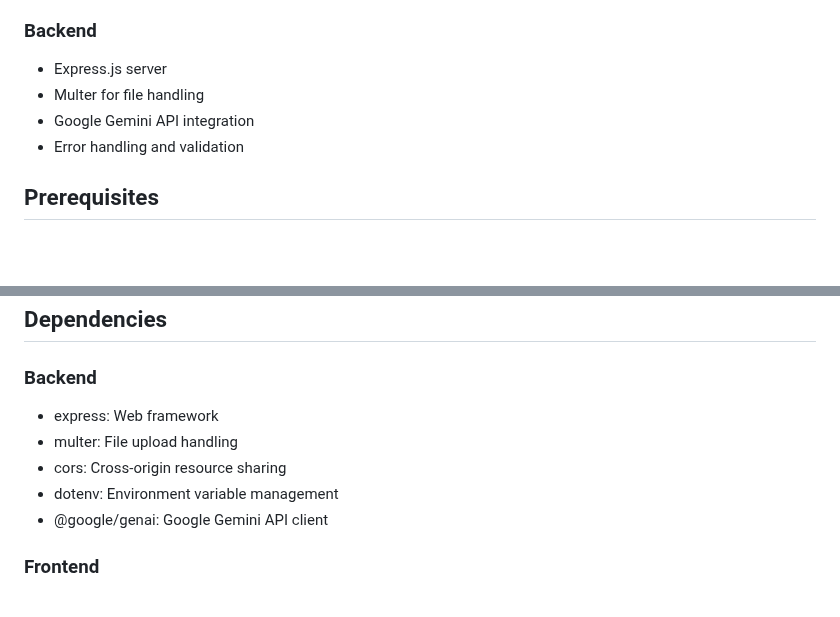
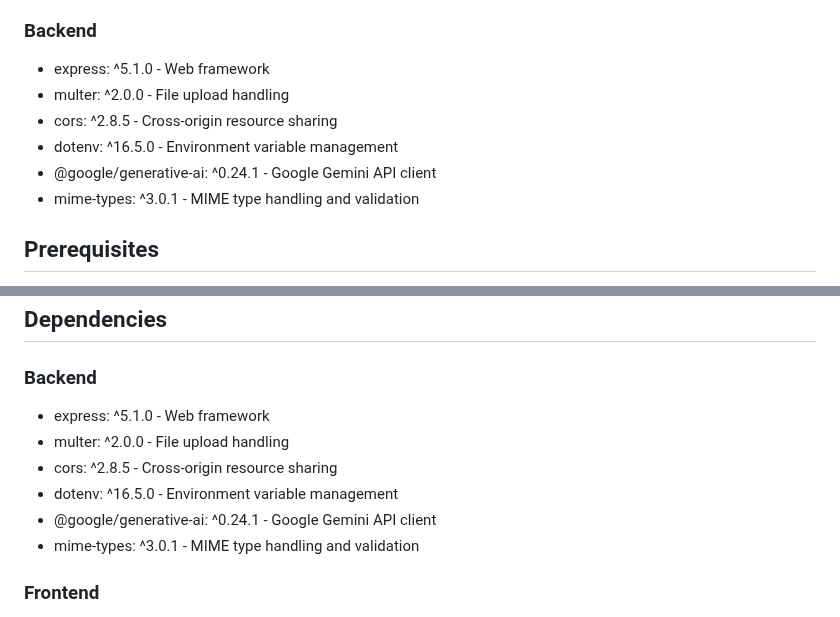
Before and after one commit to akmaalsh/2025p_ImagetoData, a Markdown page: Image to Text_Gemini/README.md, 2 parts joined by grey strips. Rendered like a GitHub page; blank space fills up the shorter version.

Commit message:
docs: update README.md with correct package versions and dependencies

```diff
--- a/Image to Text_Gemini/README.md
+++ b/Image to Text_Gemini/README.md
@@ -150,10 +150,12 @@ The backend server handles image processing and text extraction using Google's G
 - API key management
 
 ### Backend
-- Express.js server
-- Multer for file handling
-- Google Gemini API integration
-- Error handling and validation
+- express: ^5.1.0 - Web framework
+- multer: ^2.0.0 - File upload handling
+- cors: ^2.8.5 - Cross-origin resource sharing
+- dotenv: ^16.5.0 - Environment variable management
+- @google/generative-ai: ^0.24.1 - Google Gemini API client
+- mime-types: ^3.0.1 - MIME type handling and validation
 
 ## Prerequisites
 
@@ -239,11 +241,12 @@ The application includes comprehensive error handling:
 ## Dependencies
 
 ### Backend
-- express: Web framework
-- multer: File upload handling
-- cors: Cross-origin resource sharing
-- dotenv: Environment variable management
-- @google/genai: Google Gemini API client
+- express: ^5.1.0 - Web framework
+- multer: ^2.0.0 - File upload handling
+- cors: ^2.8.5 - Cross-origin resource sharing
+- dotenv: ^16.5.0 - Environment variable management
+- @google/generative-ai: ^0.24.1 - Google Gemini API client
+- mime-types: ^3.0.1 - MIME type handling and validation
 
 ### Frontend
 - Vanilla JavaScript (ES6+)
```
